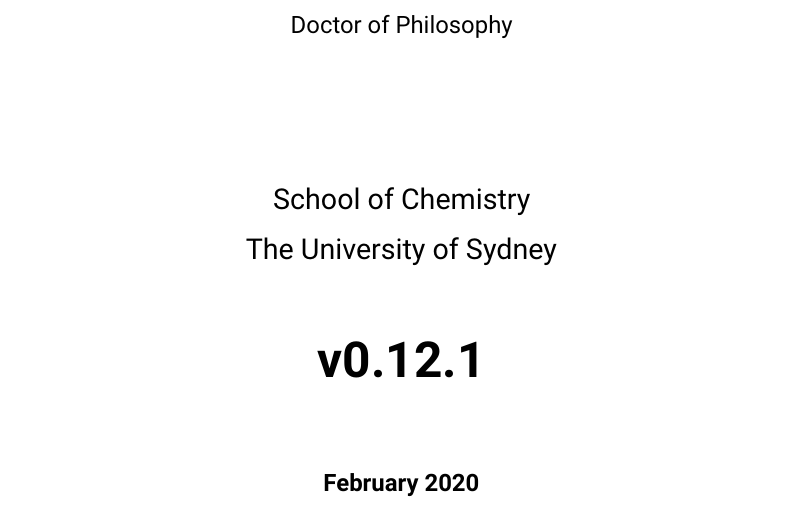
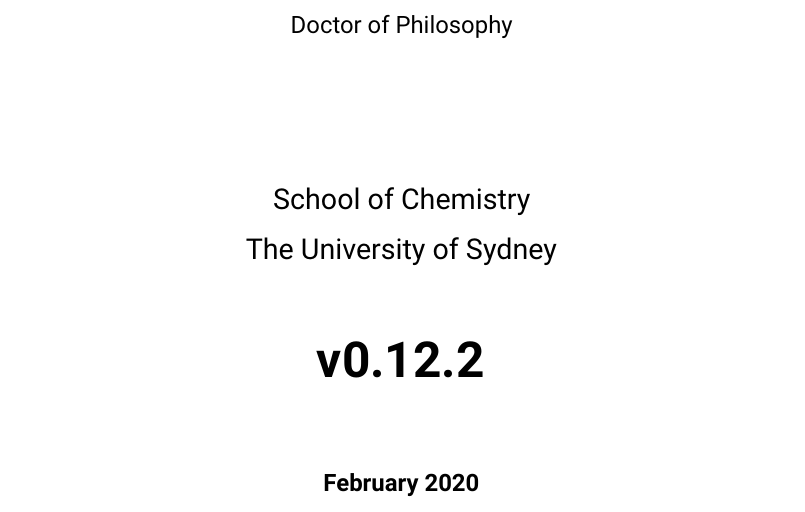
Before and after one commit to malramsay64/phd-thesis, a LaTeX thesis (thesis.tex, which reads version.tex): part of page 1 of 14, cut so that both start at the same text. Compiled offline with XeLaTeX; a missing font is replaced by an installed copy or a similar font.

Commit message:
chore(release): phd-thesis 0.12.2
style: ensure consistency of ortho-terphenyl
editing(sed): Jump dynamics
project(dynamics): New figure for correlations
editing(sed): Complete SED coupling
fix: Typo in equation
editing(sed): Write conclusion
editing(sed): Introduction improvements
writing(introduction): Done writing
figures: Include molecular growth rate
writing(sed): Finishing introduction
editing: Removing references to removed sections
editing: Remove dynamics and data from appendix
chore: Include statement of originality
editing(sed): Fix lint issues
fix: Define signature space
writing(conclusion): I have one now!!!
style: Replace use of et. al with and coworkers
fix: Ensure normal font with and colleagues
notes: More bits in the notes
style: Use Literature cited over bibliography
writing(dynamics): Intro to jump dynamics
fix: Improve styling of bibliography
chore(bib): Update bibliography
chore: Only rerun tectonic twice

```diff
--- a/version.tex
+++ b/version.tex
@@ -1 +1 @@
-\providecommand{\version}{0.12.1}
+\providecommand{\version}{0.12.2}
```
